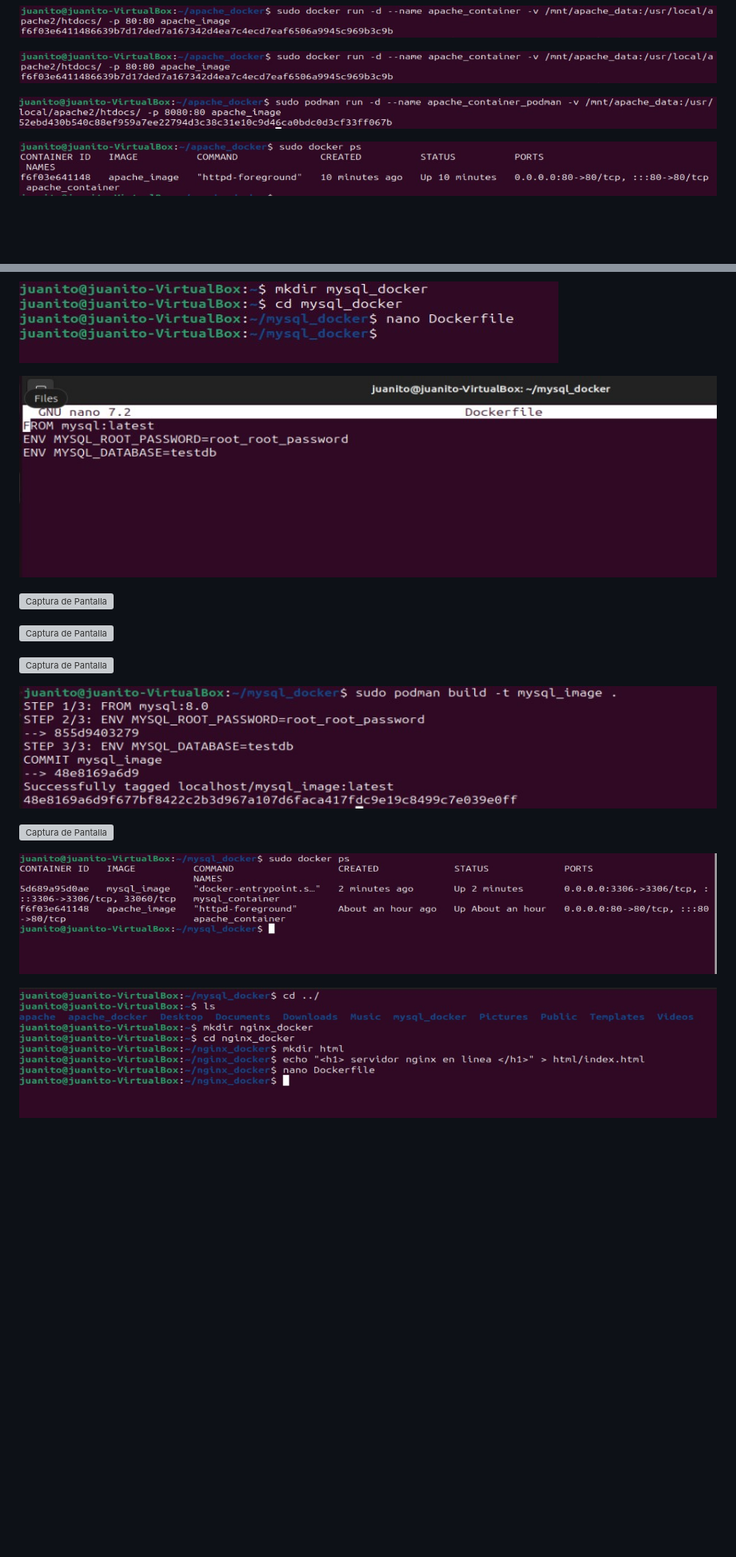
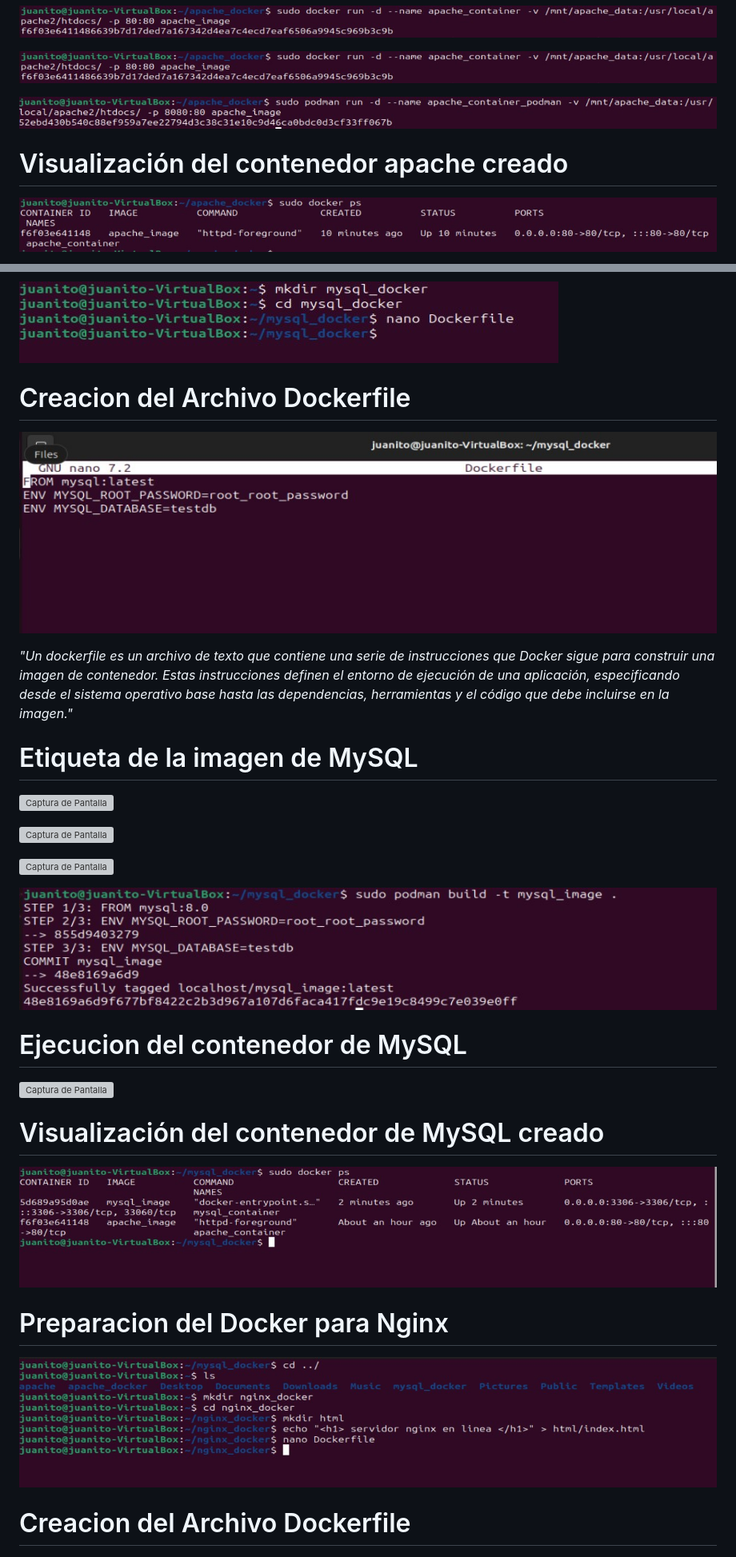
Before and after one commit to JuanManuelRinconL/ProyectoContenedores, a Markdown page: README.md, 2 parts joined by grey strips. Shown at 80% size. Rendered like a GitHub page; blank space fills up the shorter version; grey boxes are pictures that could not be loaded.

Commit message:
README.md
v5

```diff
--- a/README.md
+++ b/README.md
@@ -135,4 +145,6 @@ Este sistema de archivos es uno de los más comunes en Linux debido a su fiabili
 
  ![Captura de Pantalla](https://github.com/JuanManuelRinconL/ProyectoContenedores/raw/main/imagenes/13.jpg)
 
+# Visualización del contenedor apache creado
+
  ![Captura de Pantalla](https://github.com/JuanManuelRinconL/ProyectoContenedores/raw/main/imagenes/14.jpg)
@@ -139,7 +157,15 @@ Este sistema de archivos es uno de los más comunes en Linux debido a su fiabili
 
  ![Captura de Pantalla](https://github.com/JuanManuelRinconL/ProyectoContenedores/raw/main/imagenes/15.jpg)
 
+# Creacion del Archivo Dockerfile
+
 ![Captura de Pantalla](https://github.com/JuanManuelRinconL/ProyectoContenedores/raw/main/imagenes/16.jpg)
+
+ *"Un dockerfile  es un archivo de texto que contiene una serie de instrucciones que Docker sigue para construir una imagen de contenedor.
+ Estas instrucciones definen el entorno de ejecución de una aplicación, especificando desde el sistema operativo base hasta las dependencias,
+ herramientas y el código que debe incluirse en la imagen."*
+
+ # Etiqueta de la imagen de MySQL
 
 ![Captura de Pantalla](https://github.com/JuanManuelRinconL/ProyectoContenedores/raw/main/imagenes/17.jpg)
 
@@ -149,10 +175,17 @@ Este sistema de archivos es uno de los más comunes en Linux debido a su fiabili
 
 ![Captura de Pantalla](https://github.com/JuanManuelRinconL/ProyectoContenedores/raw/main/imagenes/20.jpg)
 
+# Ejecucion del contenedor de MySQL
+
 ![Captura de Pantalla](https://github.com/JuanManuelRinconL/ProyectoContenedores/raw/main/imagenes/21.jpg)
+
+ # Visualización del contenedor de MySQL creado
 
 ![Captura de Pantalla](https://github.com/JuanManuelRinconL/ProyectoContenedores/raw/main/imagenes/22.jpg)
 
+ # Preparacion del Docker para Nginx
 ![Captura de Pantalla](https://github.com/JuanManuelRinconL/ProyectoContenedores/raw/main/imagenes/23.jpg)
 
+# Creacion del Archivo Dockerfile
+
 ![Captura de Pantalla](https://github.com/JuanManuelRinconL/ProyectoContenedores/raw/main/imagenes/24.jpg)
```
Also changed, not shown: other parts of README.md (+27 -1 lines).
